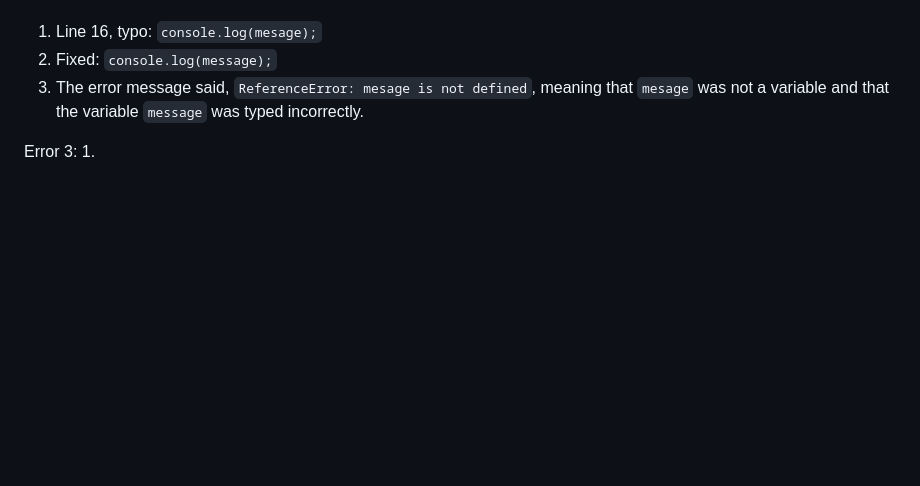
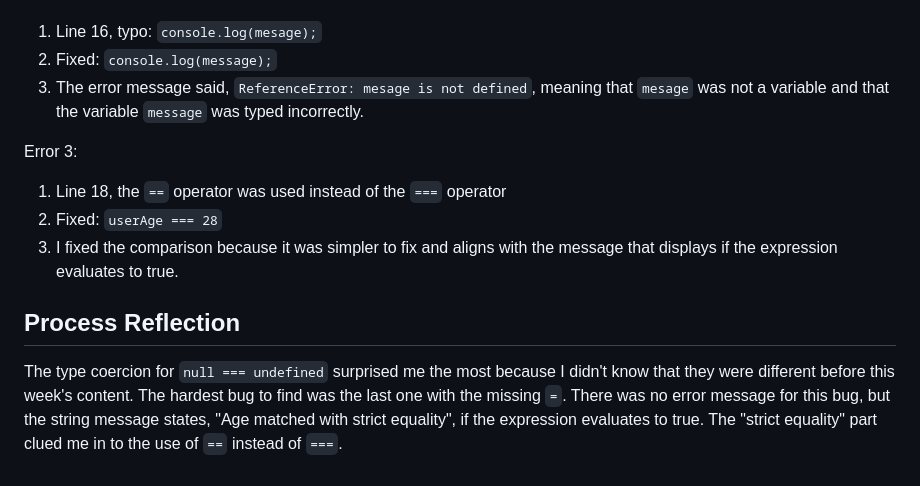
Before and after one commit to web1430-fall26/web1430-coursetemplate-corbintaylor, a Markdown page: labs/lab03/notes.md, the part around the change. GitHub-like rendering; blank space fills up the shorter version.

Commit message:
lab03: added the process reflection to notes.md

```diff
--- a/labs/lab03/notes.md
+++ b/labs/lab03/notes.md
@@ -76,4 +76,10 @@ Error 2:
 3. The error message said, `ReferenceError: mesage is not defined`, meaning that `mesage` was not a variable and that the variable `message` was typed incorrectly.
 
 Error 3:
-1.
+1. Line 18, the `==` operator was used instead of the `===` operator
+2. Fixed: `userAge === 28`
+3. I fixed the comparison because it was simpler to fix and aligns with the message that displays if the expression evaluates to true.
+
+## Process Reflection
+
+The type coercion for `null === undefined` surprised me the most because I didn't know that they were different before this week's content. The hardest bug to find was the last one with the missing `=`. There was no error message for this bug, but the string message states, "Age matched with strict equality", if the expression evaluates to true. The "strict equality" part clued me in to the use of `==` instead of `===`.
```
